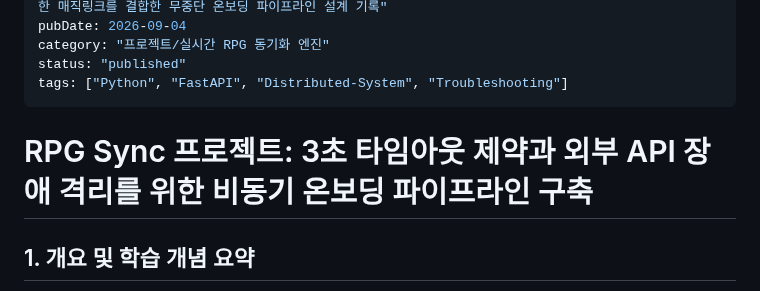
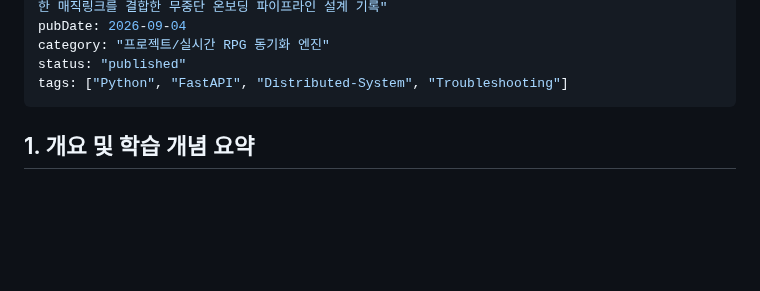
Before and after one commit to mmmphyun/security-agent-toolkit, a Markdown page: docs/posts/proj-rpg-sync-project-04-external-api-and-async-onboarding.md, the part around the change. GitHub-like rendering; blank space fills up the shorter version.

```diff
--- a/docs/posts/proj-rpg-sync-project-04-external-api-and-async-onboarding.md
+++ b/docs/posts/proj-rpg-sync-project-04-external-api-and-async-onboarding.md
@@ -7,8 +7,6 @@ category: "프로젝트/실시간 RPG 동기화 엔진"
 status: "published"
 tags: ["Python", "FastAPI", "Distributed-System", "Troubleshooting"]
 ---
-
-# RPG Sync 프로젝트: 3초 타임아웃 제약과 외부 API 장애 격리를 위한 비동기 온보딩 파이프라인 구축
 
 ## 1. 개요 및 학습 개념 요약
 
```
Also changed, not shown: docs/posts/proj-rpg-sync-project-05-state-machine-parser-and-bulk-sync.md (+0 -2 lines), docs/posts/proj-rpg-sync-project-06-pragmatic-engineering-compromises.md (+0 -2 lines).
